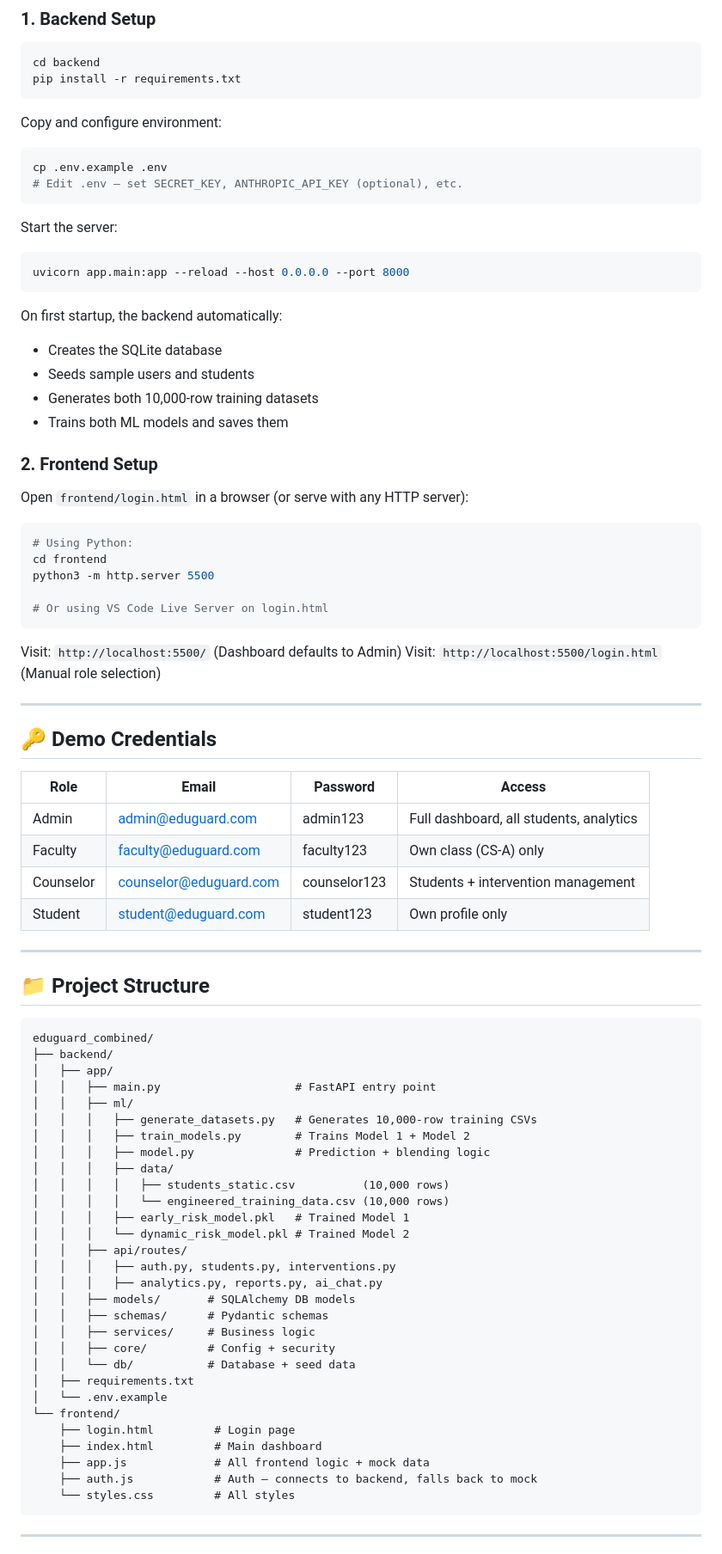
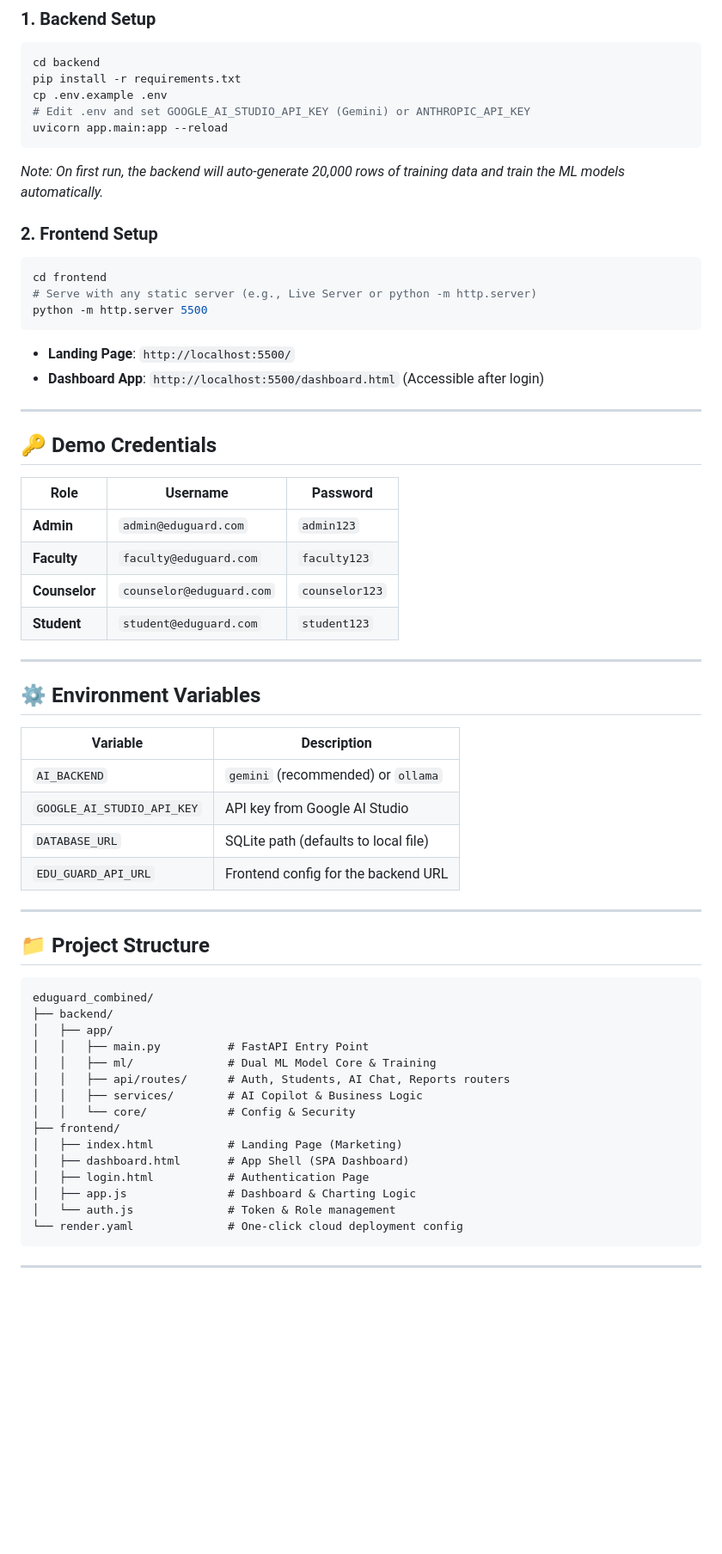
Before and after one commit to Aarthirt14/Edu-Guard, a Markdown page: README.md, the part around one of its changes. Shown at 86% size. Drawn GitHub-style; blank space fills up the shorter version.

Commit message:
docs: update README with comprehensive features and new structure

````diff
--- a/README.md
+++ b/README.md
@@ -41,49 +58,42 @@ Weeks 8+:    20% Early  +  80% Dynamic
 ```bash
 cd backend
 pip install -r requirements.txt
+cp .env.example .env
+# Edit .env and set GOOGLE_AI_STUDIO_API_KEY (Gemini) or ANTHROPIC_API_KEY
+uvicorn app.main:app --reload
 ```
-
-Copy and configure environment:
-```bash
-cp .env.example .env
-# Edit .env — set SECRET_KEY, ANTHROPIC_API_KEY (optional), etc.
-```
-
-Start the server:
-```bash
-uvicorn app.main:app --reload --host 0.0.0.0 --port 8000
-```
-
-On first startup, the backend automatically:
-- Creates the SQLite database
-- Seeds sample users and students
-- Generates both 10,000-row training datasets
-- Trains both ML models and saves them
+*Note: On first run, the backend will auto-generate 20,000 rows of training data and train the ML models automatically.*
 
 ### 2. Frontend Setup
-Open `frontend/login.html` in a browser (or serve with any HTTP server):
-
 ```bash
-# Using Python:
 cd frontend
-python3 -m http.server 5500
-
-# Or using VS Code Live Server on login.html
+# Serve with any static server (e.g., Live Server or python -m http.server)
+python -m http.server 5500
 ```
-
-Visit: `http://localhost:5500/` (Dashboard defaults to Admin)
-Visit: `http://localhost:5500/login.html` (Manual role selection)
+- **Landing Page**: `http://localhost:5500/`
+- **Dashboard App**: `http://localhost:5500/dashboard.html` (Accessible after login)
 
 ---
 
 ## 🔑 Demo Credentials
 
-| Role | Email | Password | Access |
-|------|-------|----------|--------|
-| Admin | admin@eduguard.com | admin123 | Full dashboard, all students, analytics |
-| Faculty | faculty@eduguard.com | faculty123 | Own class (CS-A) only |
-| Counselor | counselor@eduguard.com | counselor123 | Students + intervention management |
-| Student | student@eduguard.com | student123 | Own profile only |
+| Role | Username | Password |
+|------|-------|----------|
+| **Admin** | `admin@eduguard.com` | `admin123` |
+| **Faculty** | `faculty@eduguard.com` | `faculty123` |
+| **Counselor** | `counselor@eduguard.com` | `counselor123` |
+| **Student** | `student@eduguard.com` | `student123` |
+
+---
+
+## ⚙️ Environment Variables
+
+| Variable | Description |
+|----------|-------------|
+| `AI_BACKEND` | `gemini` (recommended) or `ollama` |
+| `GOOGLE_AI_STUDIO_API_KEY` | API key from Google AI Studio |
+| `DATABASE_URL` | SQLite path (defaults to local file) |
+| `EDU_GUARD_API_URL` | Frontend config for the backend URL |
 
 ---
 
@@ -93,32 +103,18 @@ Visit: `http://localhost:5500/login.html` (Manual role selection)
 eduguard_combined/
 ├── backend/
 │   ├── app/
-│   │   ├── main.py                    # FastAPI entry point
-│   │   ├── ml/
-│   │   │   ├── generate_datasets.py   # Generates 10,000-row training CSVs
-│   │   │   ├── train_models.py        # Trains Model 1 + Model 2
-│   │   │   ├── model.py               # Prediction + blending logic
-│   │   │   ├── data/
-│   │   │   │   ├── students_static.csv          (10,000 rows)
-│   │   │   │   └── engineered_training_data.csv (10,000 rows)
-│   │   │   ├── early_risk_model.pkl   # Trained Model 1
-│   │   │   └── dynamic_risk_model.pkl # Trained Model 2
-│   │   ├── api/routes/
-│   │   │   ├── auth.py, students.py, interventions.py
-│   │   │   ├── analytics.py, reports.py, ai_chat.py
-│   │   ├── models/       # SQLAlchemy DB models
-│   │   ├── schemas/      # Pydantic schemas
-│   │   ├── services/     # Business logic
-│   │   ├── core/         # Config + security
-│   │   └── db/           # Database + seed data
-│   ├── requirements.txt
-│   └── .env.example
-└── frontend/
-    ├── login.html         # Login page
-    ├── index.html         # Main dashboard
-    ├── app.js             # All frontend logic + mock data
-    ├── auth.js            # Auth — connects to backend, falls back to mock
-    └── styles.css         # All styles
+│   │   ├── main.py          # FastAPI Entry Point
+│   │   ├── ml/              # Dual ML Model Core & Training
+│   │   ├── api/routes/      # Auth, Students, AI Chat, Reports routers
+│   │   ├── services/        # AI Copilot & Business Logic
+│   │   └── core/            # Config & Security
+├── frontend/
+│   ├── index.html           # Landing Page (Marketing)
+│   ├── dashboard.html       # App Shell (SPA Dashboard)
+│   ├── login.html           # Authentication Page
+│   ├── app.js               # Dashboard & Charting Logic
+│   └── auth.js              # Token & Role management
+└── render.yaml              # One-click cloud deployment config
 ```
 
 ---
````
Also changed, not shown: other parts of README.md (+46 -129 lines).
